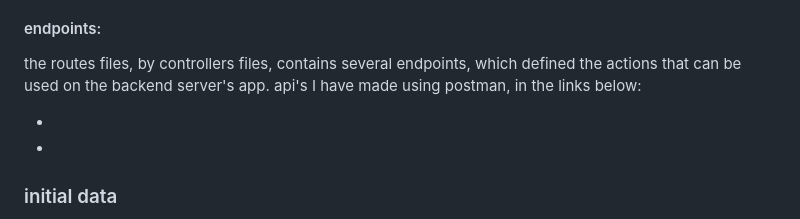
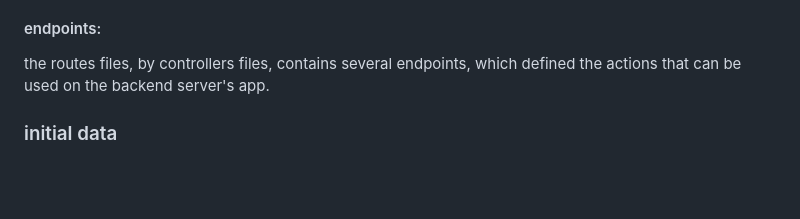
Before and after one commit to diklagit/my-rest-api, a Markdown page: README.md, the part around the change. Rendered like a GitHub page; blank space fills up the shorter version.

```diff
--- a/README.md
+++ b/README.md
@@ -55,10 +55,6 @@ the request date, the code status, and the error message
 
 #### endpoints:
 the routes files, by controllers files, contains several endpoints, which defined the actions that can be used on the backend server's app.
-api's I have made using postman, in the links below:
-
--
--
 
 ### initial data
 three instances of business cards and three instances of users are created: regular user, business and admin.
```
